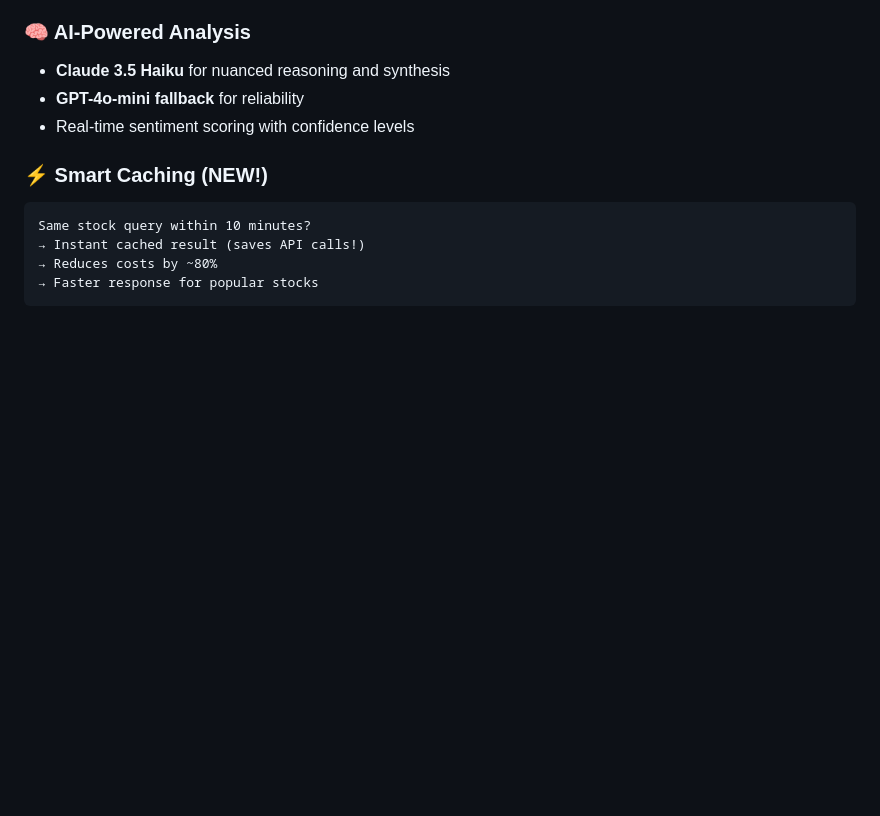
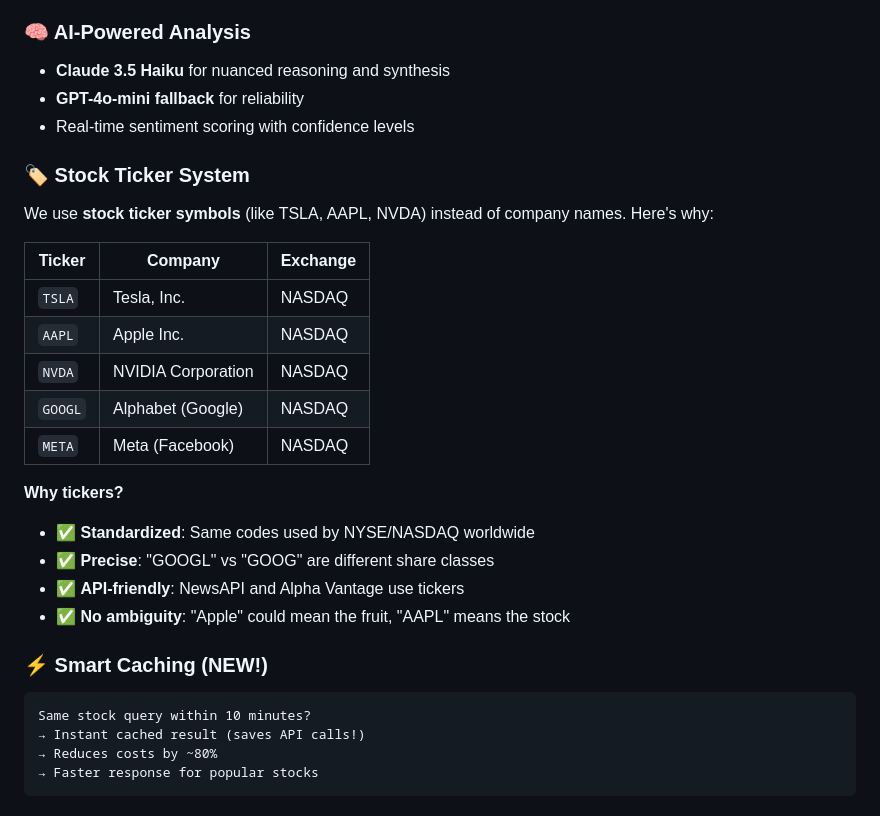
Before and after one commit to BEAST04289/Sentinent110, a Markdown page: README.md, the part around the change. GitHub-like rendering; blank space fills up the shorter version.

Commit message:
Add stock ticker explanation to README

````diff
--- a/README.md
+++ b/README.md
@@ -43,6 +43,23 @@ In 2005, **Monitor110** raised **$20M** to build exactly what we're building - A
 - **Claude 3.5 Haiku** for nuanced reasoning and synthesis
 - **GPT-4o-mini fallback** for reliability
 - Real-time sentiment scoring with confidence levels
+
+### 🏷️ Stock Ticker System
+We use **stock ticker symbols** (like TSLA, AAPL, NVDA) instead of company names. Here's why:
+
+| Ticker | Company | Exchange |
+|--------|---------|----------|
+| `TSLA` | Tesla, Inc. | NASDAQ |
+| `AAPL` | Apple Inc. | NASDAQ |
+| `NVDA` | NVIDIA Corporation | NASDAQ |
+| `GOOGL` | Alphabet (Google) | NASDAQ |
+| `META` | Meta (Facebook) | NASDAQ |
+
+**Why tickers?**
+- ✅ **Standardized**: Same codes used by NYSE/NASDAQ worldwide
+- ✅ **Precise**: "GOOGL" vs "GOOG" are different share classes
+- ✅ **API-friendly**: NewsAPI and Alpha Vantage use tickers
+- ✅ **No ambiguity**: "Apple" could mean the fruit, "AAPL" means the stock
 
 ### ⚡ Smart Caching (NEW!)
 ```
````
